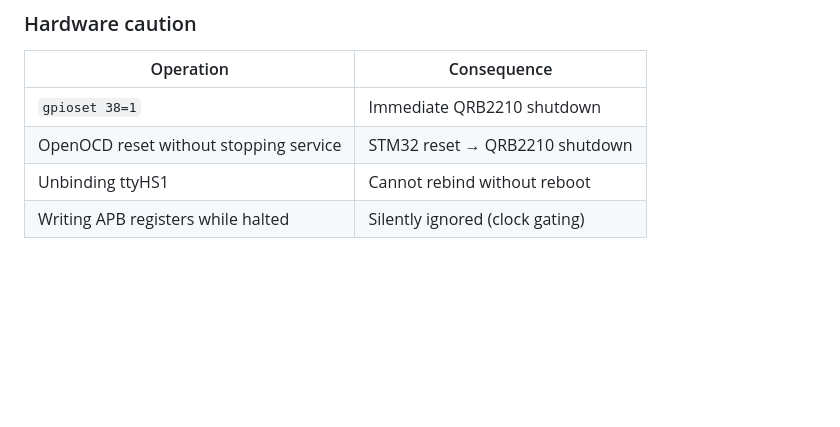
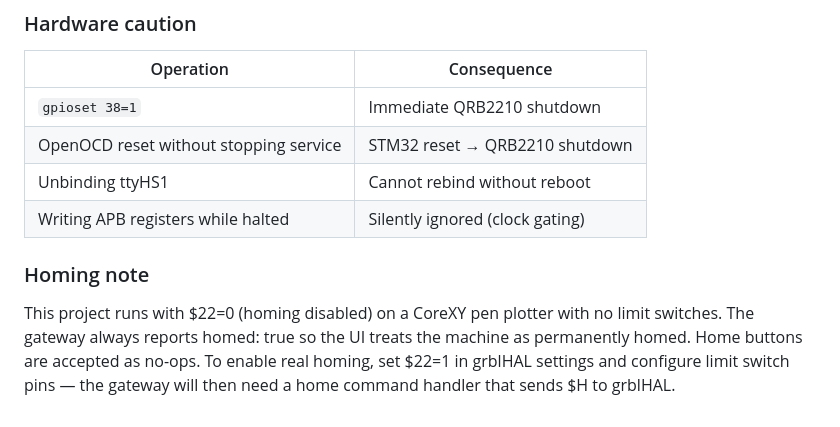
Before and after one commit to hoshigarasu/canon-grbl-bridge, a Markdown page: README.md, the part around the change. Rendered like a GitHub page; blank space fills up the shorter version.

Commit message:
docs: add homing note for $22=0 setup

```diff
--- a/README.md
+++ b/README.md
@@ -402,3 +402,11 @@ complex canned cycles may produce many.
 | OpenOCD reset without stopping service | STM32 reset → QRB2210 shutdown |
 | Unbinding ttyHS1 | Cannot rebind without reboot |
 | Writing APB registers while halted | Silently ignored (clock gating) |
+
+### Homing note
+
+This project runs with $22=0 (homing disabled) on a CoreXY pen plotter with no limit switches.
+The gateway always reports homed: true so the UI treats the machine as permanently homed.
+Home buttons are accepted as no-ops. To enable real homing, set $22=1 in grblHAL settings
+and configure limit switch pins — the gateway will then need a home command handler that
+sends $H to grblHAL.
```
